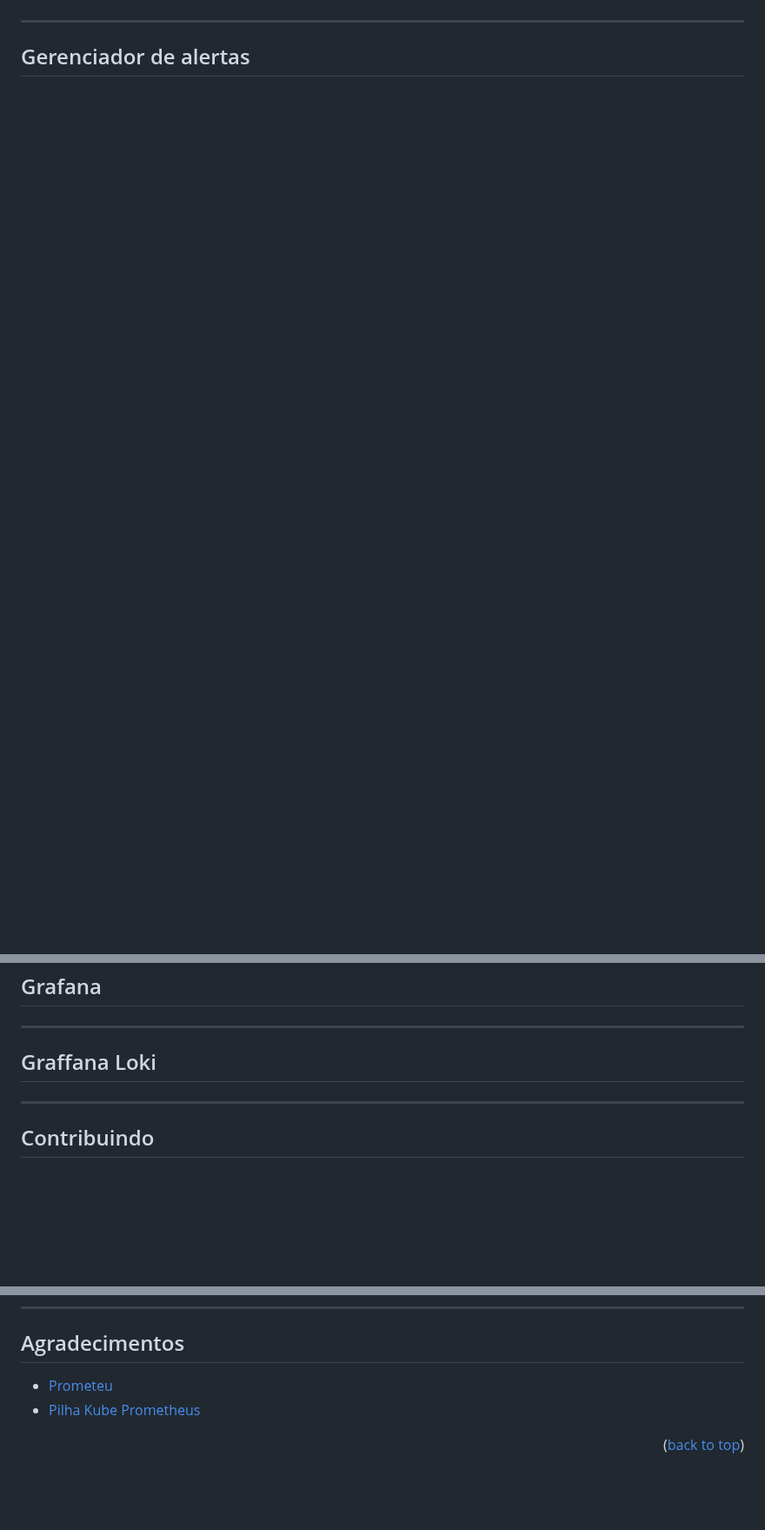
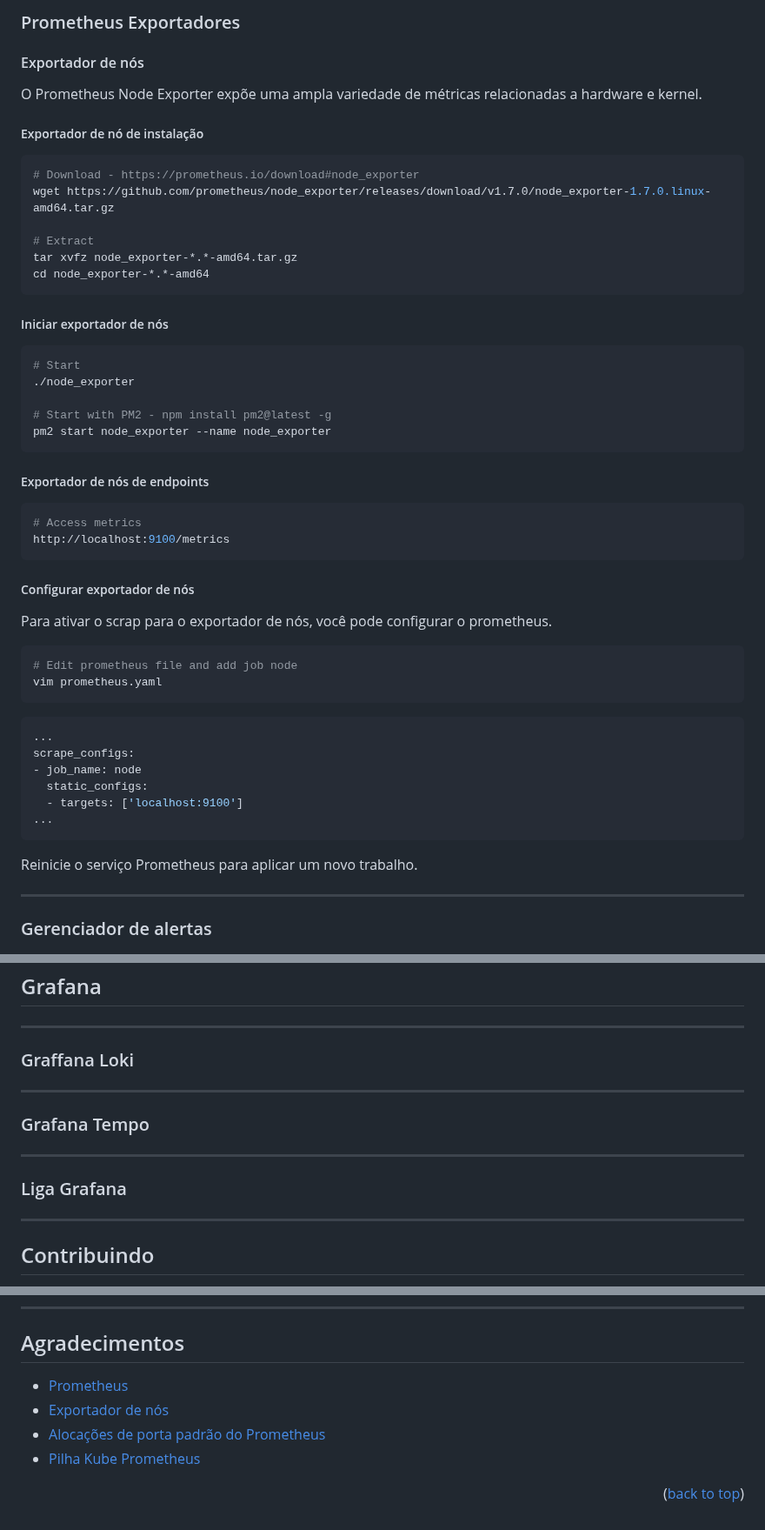
Before and after one commit to marcossilvestrini/learning-observability, a Markdown page: README.pt.md, 3 parts joined by grey strips. Shown at 87% size. GitHub-like rendering; blank space fills up the shorter version.

Commit message:
docs: Added README."pt".md translation via https://github.com/dephraiim/translate-readme

````diff
--- a/README.pt.md
+++ b/README.pt.md
@@ -190,6 +283,60 @@ Para mais informações sobre o Prometheus acesse a documentação oficial:
+### Prometheus Exportadores
+
+#### Exportador de nós
+
+O Prometheus Node Exporter expõe uma ampla variedade de métricas relacionadas a hardware e kernel.
+
+##### Exportador de nó de instalação
+
+```sh
+# Download - https://prometheus.io/download#node_exporter
+wget https://github.com/prometheus/node_exporter/releases/download/v1.7.0/node_exporter-1.7.0.linux-amd64.tar.gz
+
+# Extract
+tar xvfz node_exporter-*.*-amd64.tar.gz
+cd node_exporter-*.*-amd64
+```
+
+##### Iniciar exportador de nós
+
+```sh
+# Start
+./node_exporter
+
+# Start with PM2 - npm install pm2@latest -g
+pm2 start node_exporter --name node_exporter
+```
+
+##### Exportador de nós de endpoints
+
+```sh
+# Access metrics
+http://localhost:9100/metrics
+```
+
+##### Configurar exportador de nós
+
+Para ativar o scrap para o exportador de nós, você pode configurar o prometheus.
+
+```sh
+# Edit prometheus file and add job node
+vim prometheus.yaml
+```
+
+```yaml
+...
+scrape_configs:
+- job_name: node
+  static_configs:
+  - targets: ['localhost:9100']
+...
+```
+
+Reinicie o serviço Prometheus para aplicar um novo trabalho.
+
 * * *
 
-## Gerenciador de alertas
+### Gerenciador de alertas
 
 ![alertmanager](images/alertmanager.png)
 
@@ -202,7 +349,15 @@ Para mais informações sobre o Alertmanager acesse a documentação oficial:
 
 * * *
 
-## Graffana Loki
+### Graffana Loki
+
+* * *
+
+### Grafana Tempo
+
+* * *
+
+### Liga Grafana
 
 * * *
 
@@ -252,7 +407,9 @@ Link do projeto:<https://github.com/marcossilvestrini/kubernetes-observability>
 
 ## Agradecimentos
 
--   [Prometeu](https://prometheus.io/docs/introduction/overview/)
+-   [Prometheus](https://prometheus.io/docs/introduction/overview/)
+-   [Exportador de nós](https://github.com/prometheus/node_exporter)
+-   [Alocações de porta padrão do Prometheus](https://github.com/prometheus/prometheus/wiki/Default-port-allocations)
 -   [Pilha Kube Prometheus](https://www.kubecost.com/kubernetes-devops-tools/kube-prometheus/)
 
 <p align="right">(<a href="#readme-top">back to top</a>)</p>
````
Also changed, not shown: other parts of README.pt.md (+93 -0 lines).
